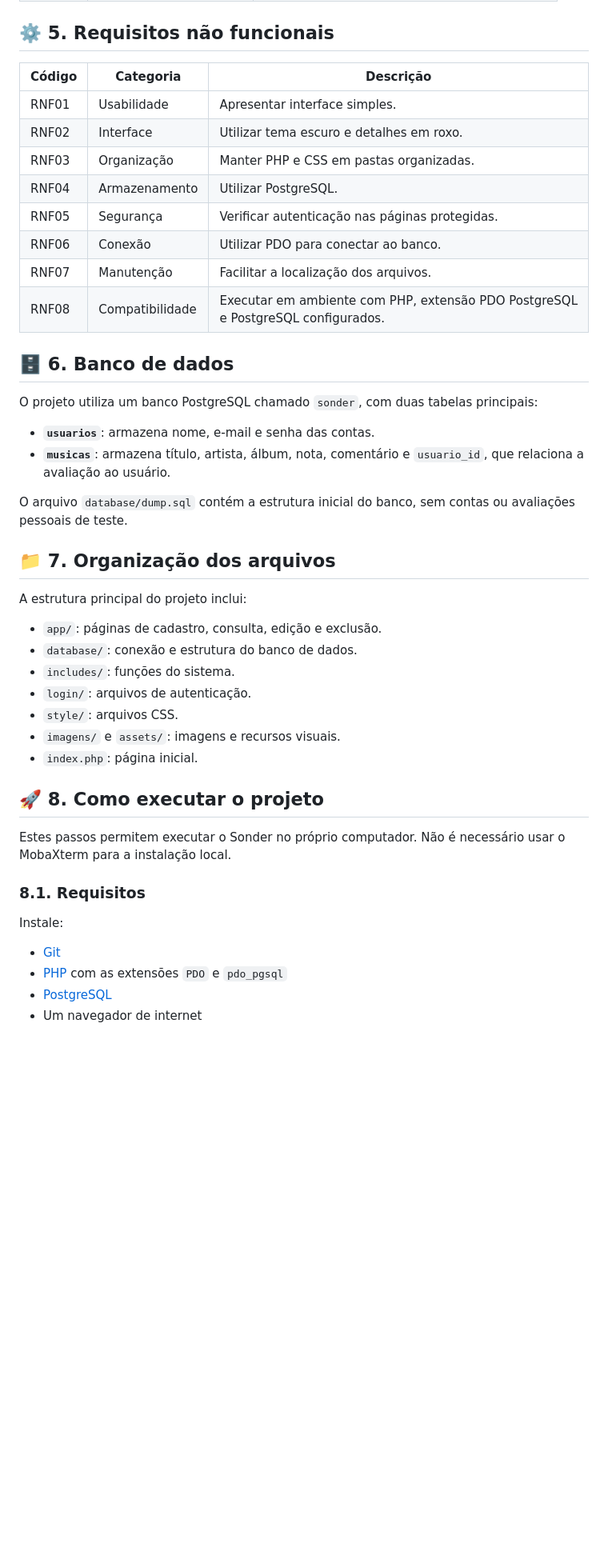
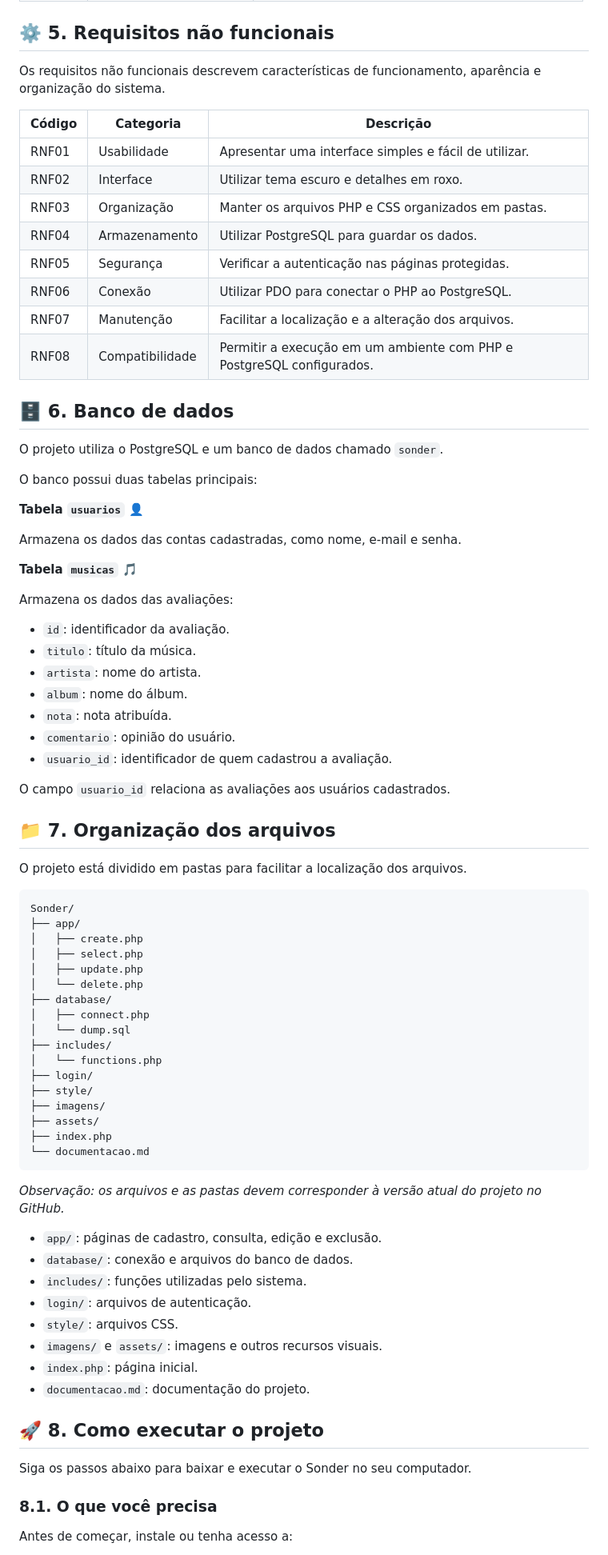
Before and after one commit to Isabelassantoss/Sonder, a Markdown page: README.md, the part around one of its changes. Shown at 80% size. GitHub-like rendering; blank space fills up the shorter version.

````diff
--- a/README.md
+++ b/README.md
@@ -61,47 +74,83 @@ O MobaXterm é opcional: ele pode ser usado para acessar um servidor remoto, mas
 
 ## ⚙️ 5. Requisitos não funcionais
 
+Os requisitos não funcionais descrevem características de funcionamento, aparência e organização do sistema.
+
 | Código | Categoria | Descrição |
 |---|---|---|
-| RNF01 | Usabilidade | Apresentar interface simples. |
+| RNF01 | Usabilidade | Apresentar uma interface simples e fácil de utilizar. |
 | RNF02 | Interface | Utilizar tema escuro e detalhes em roxo. |
-| RNF03 | Organização | Manter PHP e CSS em pastas organizadas. |
-| RNF04 | Armazenamento | Utilizar PostgreSQL. |
-| RNF05 | Segurança | Verificar autenticação nas páginas protegidas. |
-| RNF06 | Conexão | Utilizar PDO para conectar ao banco. |
-| RNF07 | Manutenção | Facilitar a localização dos arquivos. |
-| RNF08 | Compatibilidade | Executar em ambiente com PHP, extensão PDO PostgreSQL e PostgreSQL configurados. |
+| RNF03 | Organização | Manter os arquivos PHP e CSS organizados em pastas. |
+| RNF04 | Armazenamento | Utilizar PostgreSQL para guardar os dados. |
+| RNF05 | Segurança | Verificar a autenticação nas páginas protegidas. |
+| RNF06 | Conexão | Utilizar PDO para conectar o PHP ao PostgreSQL. |
+| RNF07 | Manutenção | Facilitar a localização e a alteração dos arquivos. |
+| RNF08 | Compatibilidade | Permitir a execução em um ambiente com PHP e PostgreSQL configurados. |
 
 ## 🗄️ 6. Banco de dados
 
-O projeto utiliza um banco PostgreSQL chamado `sonder`, com duas tabelas principais:
+O projeto utiliza o PostgreSQL e um banco de dados chamado `sonder`.
 
-- **`usuarios`**: armazena nome, e-mail e senha das contas.
-- **`musicas`**: armazena título, artista, álbum, nota, comentário e `usuario_id`, que relaciona a avaliação ao usuário.
+O banco possui duas tabelas principais:
 
-O arquivo `database/dump.sql` contém a estrutura inicial do banco, sem contas ou avaliações pessoais de teste.
+**Tabela `usuarios` 👤**
+
+Armazena os dados das contas cadastradas, como nome, e-mail e senha.
+
+**Tabela `musicas` 🎵**
+
+Armazena os dados das avaliações:
+
+- `id`: identificador da avaliação.
+- `titulo`: título da música.
+- `artista`: nome do artista.
+- `album`: nome do álbum.
+- `nota`: nota atribuída.
+- `comentario`: opinião do usuário.
+- `usuario_id`: identificador de quem cadastrou a avaliação.
+
+O campo `usuario_id` relaciona as avaliações aos usuários cadastrados.
 
 ## 📁 7. Organização dos arquivos
 
-A estrutura principal do projeto inclui:
+O projeto está dividido em pastas para facilitar a localização dos arquivos.
+
+```text
+Sonder/
+├── app/
+│   ├── create.php
+│   ├── select.php
+│   ├── update.php
+│   └── delete.php
+├── database/
+│   ├── connect.php
+│   └── dump.sql
+├── includes/
+│   └── functions.php
+├── login/
+├── style/
+├── imagens/
+├── assets/
+├── index.php
+└── documentacao.md
+```
+
+*Observação: os arquivos e as pastas devem corresponder à versão atual do projeto no GitHub.*
 
 - `app/`: páginas de cadastro, consulta, edição e exclusão.
-- `database/`: conexão e estrutura do banco de dados.
-- `includes/`: funções do sistema.
+- `database/`: conexão e arquivos do banco de dados.
+- `includes/`: funções utilizadas pelo sistema.
 - `login/`: arquivos de autenticação.
 - `style/`: arquivos CSS.
-- `imagens/` e `assets/`: imagens e recursos visuais.
+- `imagens/` e `assets/`: imagens e outros recursos visuais.
 - `index.php`: página inicial.
+- `documentacao.md`: documentação do projeto.
 
 ## 🚀 8. Como executar o projeto
 
-Estes passos permitem executar o Sonder no próprio computador. Não é necessário usar o MobaXterm para a instalação local.
+Siga os passos abaixo para baixar e executar o Sonder no seu computador.
 
-### 8.1. Requisitos
+### 8.1. O que você precisa
 
-Instale:
-- [Git](https://git-scm.com/downloads)
-- [PHP](https://www.php.net/downloads) com as extensões `PDO` e `pdo_pgsql`
-- [PostgreSQL](https://www.postgresql.org/download/)
-- Um navegador de internet
+Antes de começar, instale ou tenha acesso a:
 
````
Also changed, not shown: other parts of README.md (+68 -75 lines).
